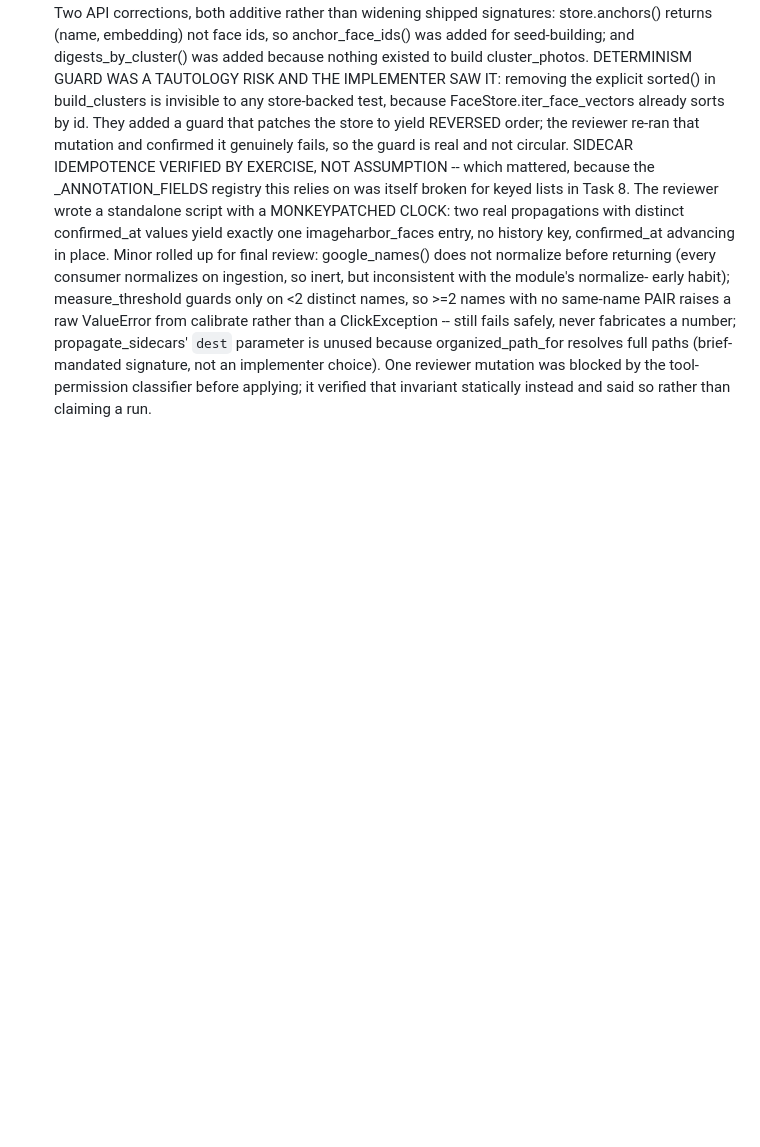
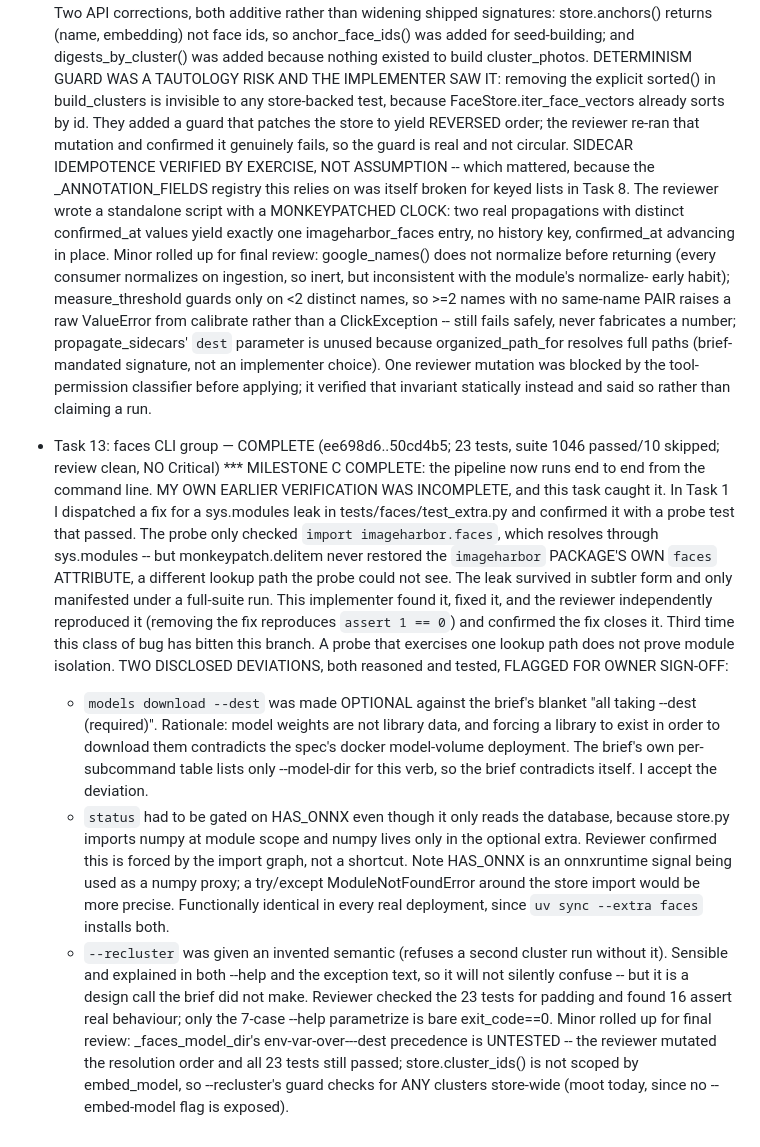
Before and after one commit to conradstorz/ImageHarbor, a Markdown page: .superpowers/sdd/progress.md, the part around the change. Drawn GitHub-style; blank space fills up the shorter version.

Commit message:
docs: record Task 13 completion and Milestone C
Co-Authored-By: Claude Opus 5 (1M context) <noreply@anthropic.com>
Claude-Session: https://claude.ai/code/session_01DJbF3uE8gv7X9pTpHjnwW5

```diff
--- a/.superpowers/sdd/progress.md
+++ b/.superpowers/sdd/progress.md
@@ -371,3 +371,35 @@ Any future "pre-existing failure" claim must first confirm
   implementer choice).
   One reviewer mutation was blocked by the tool-permission classifier before applying; it
   verified that invariant statically instead and said so rather than claiming a run.
+- Task 13: faces CLI group — COMPLETE (ee698d6..50cd4b5; 23 tests, suite 1046 passed/10 skipped; review clean, NO Critical)
+  *** MILESTONE C COMPLETE: the pipeline now runs end to end from the command line.
+  MY OWN EARLIER VERIFICATION WAS INCOMPLETE, and this task caught it. In Task 1 I dispatched
+  a fix for a sys.modules leak in tests/faces/test_extra.py and confirmed it with a probe
+  test that passed. The probe only checked `import imageharbor.faces`, which resolves through
+  sys.modules -- but monkeypatch.delitem never restored the `imageharbor` PACKAGE'S OWN
+  `faces` ATTRIBUTE, a different lookup path the probe could not see. The leak survived in
+  subtler form and only manifested under a full-suite run. This implementer found it, fixed
+  it, and the reviewer independently reproduced it (removing the fix reproduces
+  `assert 1 == 0`) and confirmed the fix closes it. Third time this class of bug has bitten
+  this branch. A probe that exercises one lookup path does not prove module isolation.
+  TWO DISCLOSED DEVIATIONS, both reasoned and tested, FLAGGED FOR OWNER SIGN-OFF:
+    - `models download --dest` was made OPTIONAL against the brief's blanket "all taking
+      --dest (required)". Rationale: model weights are not library data, and forcing a
+      library to exist in order to download them contradicts the spec's docker model-volume
+      deployment. The brief's own per-subcommand table lists only --model-dir for this verb,
+      so the brief contradicts itself. I accept the deviation.
+    - `status` had to be gated on HAS_ONNX even though it only reads the database, because
+      store.py imports numpy at module scope and numpy lives only in the optional extra.
+      Reviewer confirmed this is forced by the import graph, not a shortcut. Note HAS_ONNX
+      is an onnxruntime signal being used as a numpy proxy; a try/except ModuleNotFoundError
+      around the store import would be more precise. Functionally identical in every real
+      deployment, since `uv sync --extra faces` installs both.
+    - `--recluster` was given an invented semantic (refuses a second cluster run without it).
+      Sensible and explained in both --help and the exception text, so it will not silently
+      confuse -- but it is a design call the brief did not make.
+  Reviewer checked the 23 tests for padding and found 16 assert real behaviour; only the
+  7-case --help parametrize is bare exit_code==0.
+  Minor rolled up for final review: _faces_model_dir's env-var-over---dest precedence is
+  UNTESTED -- the reviewer mutated the resolution order and all 23 tests still passed;
+  store.cluster_ids() is not scoped by embed_model, so --recluster's guard checks for ANY
+  clusters store-wide (moot today, since no --embed-model flag is exposed).
```
